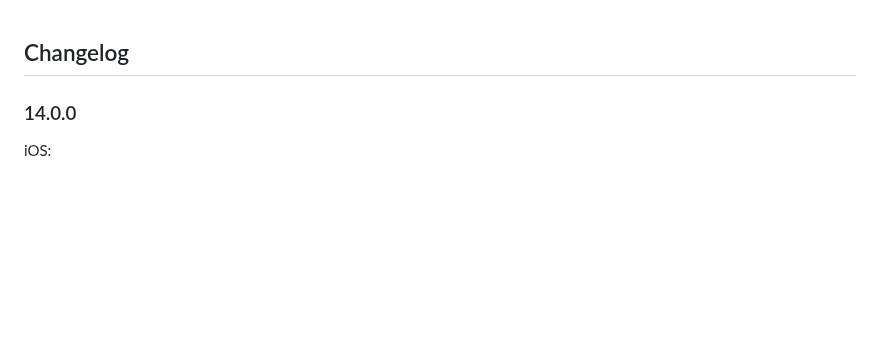
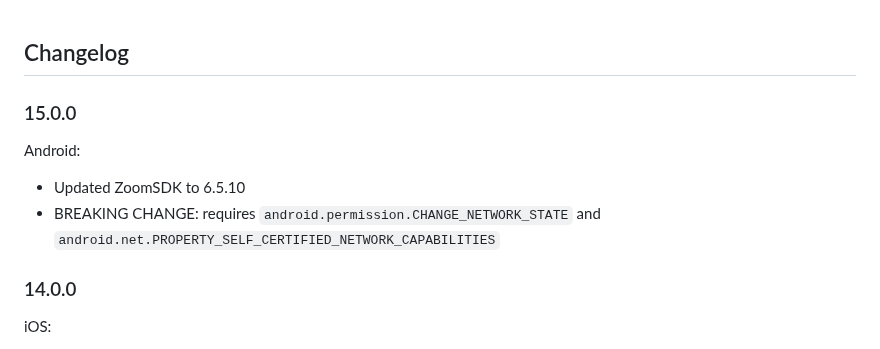
Before and after one commit to mieszko4/react-native-zoom-us, a Markdown page: CHANGELOG.md, the part around the change. Rendered like a GitHub page; blank space fills up the shorter version.

Commit message:
Update changelog

```diff
--- a/CHANGELOG.md
+++ b/CHANGELOG.md
@@ -1,4 +1,11 @@
 ## Changelog
+
+### 15.0.0
+
+Android:
+
+- Updated ZoomSDK to 6.5.10
+- BREAKING CHANGE: requires `android.permission.CHANGE_NETWORK_STATE` and `android.net.PROPERTY_SELF_CERTIFIED_NETWORK_CAPABILITIES`
 
 ### 14.0.0
 
```
Also changed, not shown: README.md (+1 -1 lines).
